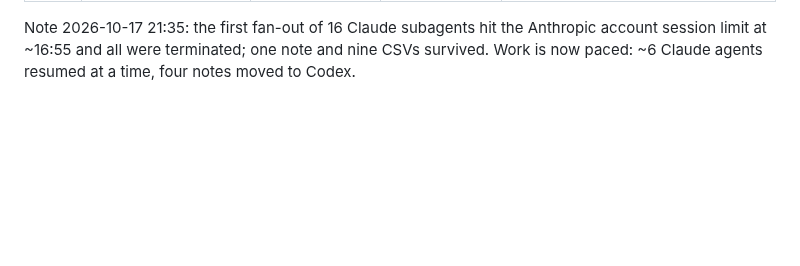
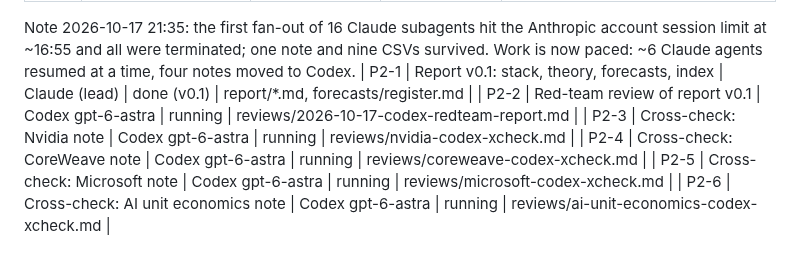
Before and after one commit to marcinbogdanski/bubble-not-bubble, a Markdown page: tasks/tasks.md, the part around the change. GitHub-like rendering; blank space fills up the shorter version.

Commit message:
tasks: phase 2 review and cross-check jobs

```diff
--- a/tasks/tasks.md
+++ b/tasks/tasks.md
@@ -37,3 +37,9 @@ Status of agent work. Lead agent: Claude (this repo's Claude chats). Phases:
 
 
 Note 2026-10-17 21:35: the first fan-out of 16 Claude subagents hit the Anthropic account session limit at ~16:55 and all were terminated; one note and nine CSVs survived. Work is now paced: ~6 Claude agents resumed at a time, four notes moved to Codex.
+| P2-1 | Report v0.1: stack, theory, forecasts, index | Claude (lead) | done (v0.1) | report/*.md, forecasts/register.md |
+| P2-2 | Red-team review of report v0.1 | Codex gpt-6-astra | running | reviews/2026-10-17-codex-redteam-report.md |
+| P2-3 | Cross-check: Nvidia note | Codex gpt-6-astra | running | reviews/nvidia-codex-xcheck.md |
+| P2-4 | Cross-check: CoreWeave note | Codex gpt-6-astra | running | reviews/coreweave-codex-xcheck.md |
+| P2-5 | Cross-check: Microsoft note | Codex gpt-6-astra | running | reviews/microsoft-codex-xcheck.md |
+| P2-6 | Cross-check: AI unit economics note | Codex gpt-6-astra | running | reviews/ai-unit-economics-codex-xcheck.md |
```
